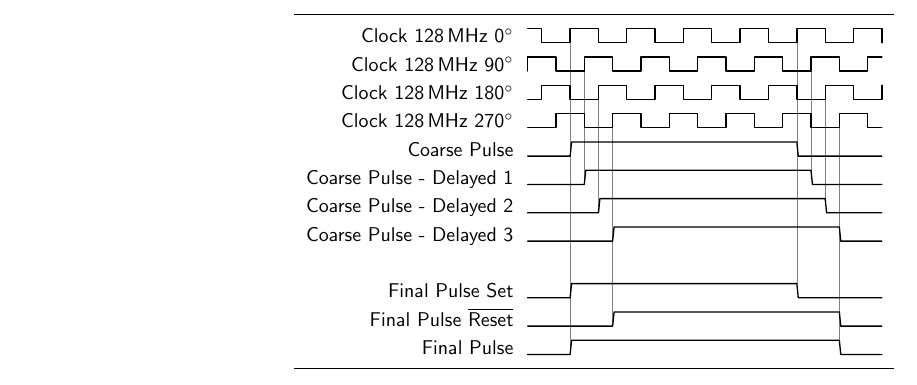
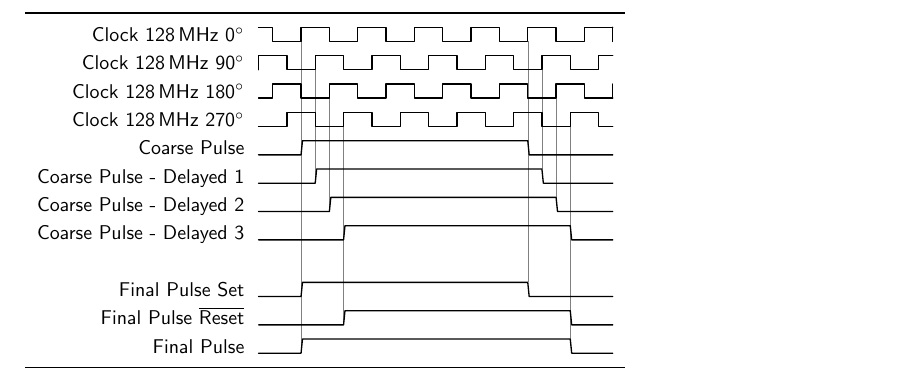
Before and after one commit to MartinScharrer/tikz-timing, a LaTeX problem sheet (examples/tikz-timing6.tex): part of the page, cut so that both start at the same text. Compiled offline with pdfLaTeX.

Commit message:
tikz-timing6.tex:: Added preview package.

```diff
--- a/examples/tikz-timing6.tex
+++ b/examples/tikz-timing6.tex
@@ -12,6 +12,13 @@
 \def\degr{${}^\circ$}
 
 \newif\ifcomment
+
+\ifcomment\else
+\usepackage[active,tightpage]{preview}
+\PreviewEnvironment{tikzpicture}
+\setlength{\PreviewBorder}{5mm}
+\pagestyle{empty}
+\fi
 
 % Activate the following line to compile document with comments:
 %\commenttrue
```
